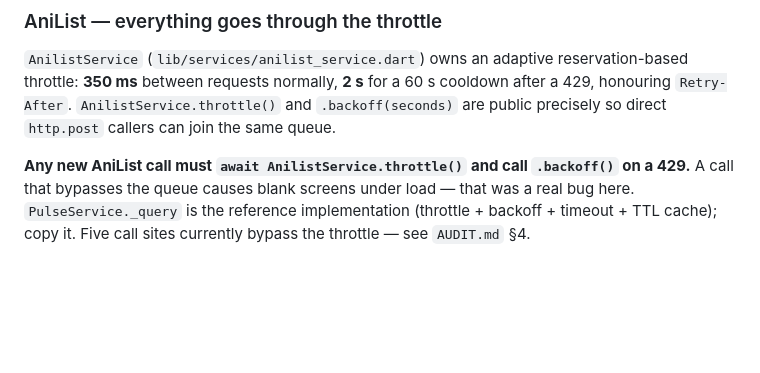
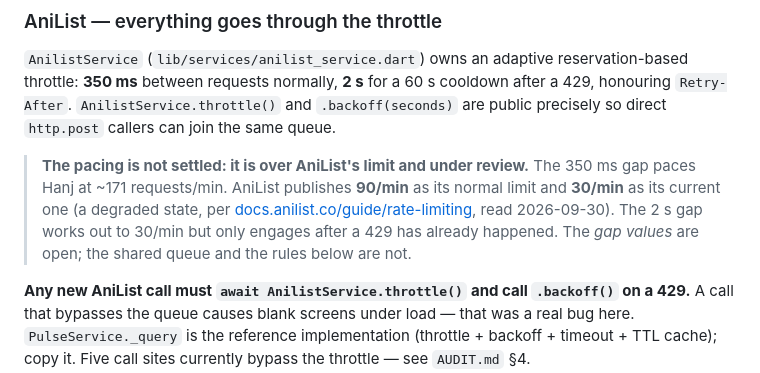
Before and after one commit to shahidteewno007-hub/hanj, a Markdown page: CLAUDE.md, the part around the change. Drawn GitHub-style; blank space fills up the shorter version.

Commit message:
docs: mark the AniList throttle pacing as over the limit, under review
Docs only.

CLAUDE.md filed the throttle under "Domain rules -- deliberate and
settled". Its normal 350 ms gap paces Hanj at ~171 requests/min. AniList
publishes 90/min as its normal limit and 30/min as its current degraded
one (docs.anilist.co/guide/rate-limiting, read 2026-09-30; a live
response on 2026-09-30 carried X-RateLimit-Limit: 30). The 2 s gap
matches 30/min but only after a 429 has already happened.

The throttle paragraph now carries a note saying the gap values are open
and under review. The header line at :198 is left alone because it also
covers the design system. The shared-queue rule and "never weaken the
throttle" stand.

Co-Authored-By: Claude Opus 5.5 <noreply@anthropic.com>

```diff
--- a/CLAUDE.md
+++ b/CLAUDE.md
@@ -204,6 +204,13 @@ throttle: **350 ms** between requests normally, **2 s** for a 60 s cooldown afte
 honouring `Retry-After`. `AnilistService.throttle()` and `.backoff(seconds)` are public
 precisely so direct `http.post` callers can join the same queue.
 
+> **The pacing is not settled: it is over AniList's limit and under review.** The 350 ms
+> gap paces Hanj at ~171 requests/min. AniList publishes **90/min** as its normal limit and
+> **30/min** as its current one (a degraded state, per
+> [docs.anilist.co/guide/rate-limiting](https://docs.anilist.co/guide/rate-limiting), read
+> 2026-09-30). The 2 s gap works out to 30/min but only engages after a 429 has already
+> happened. The *gap values* are open; the shared queue and the rules below are not.
+
 **Any new AniList call must `await AnilistService.throttle()` and call `.backoff()` on a 429.**
 A call that bypasses the queue causes blank screens under load — that was a real bug here.
 `PulseService._query` is the reference implementation (throttle + backoff + timeout + TTL
```
